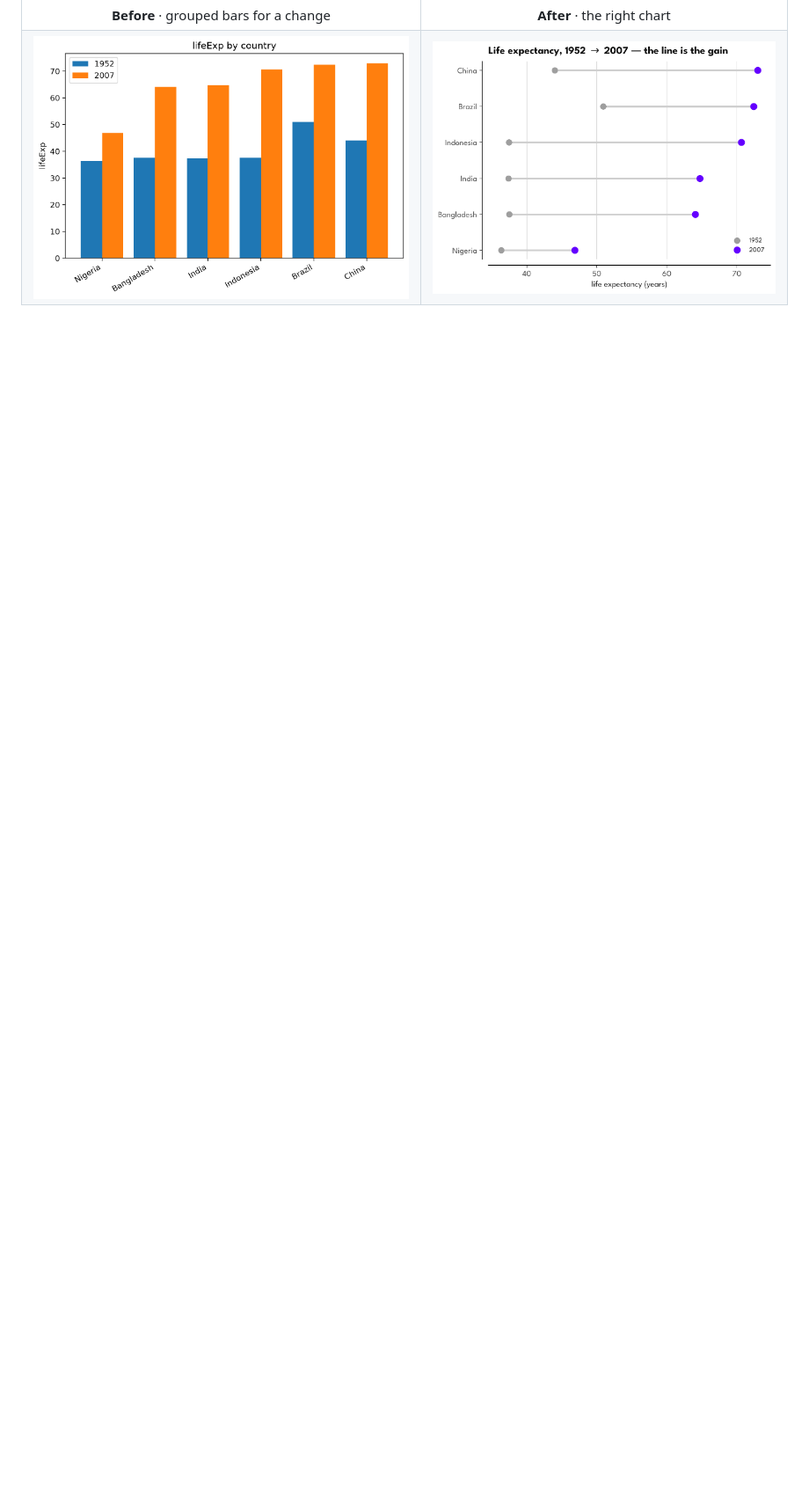
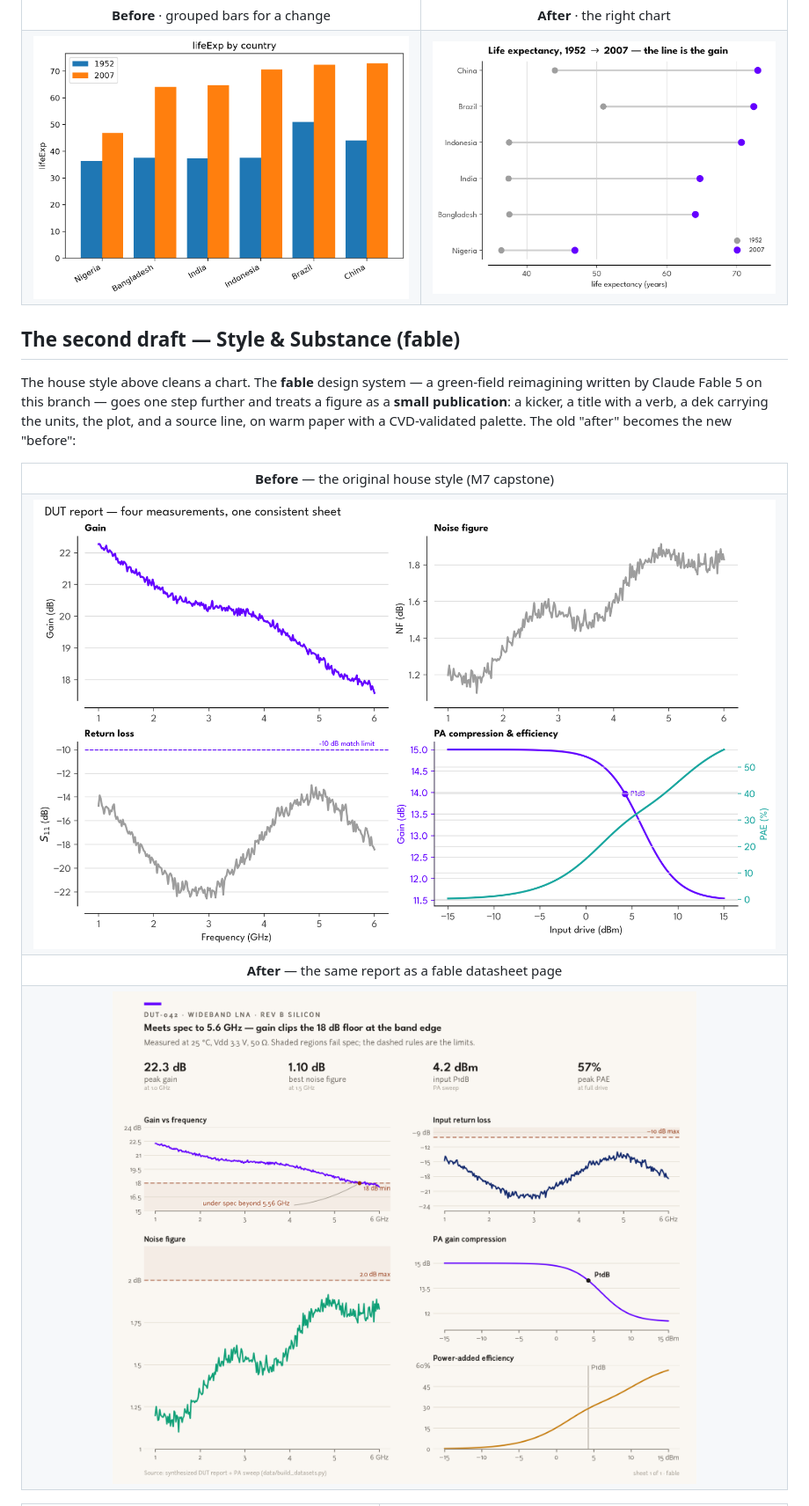
Before and after one commit to temataro/better-graphs, a Markdown page: README.md, the part around one of its changes. Shown at 88% size. Rendered like a GitHub page; pictures changed too: assets/fable-datasheet.png (added); blank space fills up the shorter version.

```diff
--- a/README.md
+++ b/README.md
@@ -56,3 +56,18 @@ curriculum ends with one of these.
 </tr>
 </table>
 
+## The second draft — Style & Substance (fable)
+
+The house style above cleans a chart. The **fable** design system — a green-field
+reimagining written by Claude Fable 5 on this branch — goes one step further and treats a
+figure as a **small publication**: a kicker, a title with a verb, a dek carrying the units,
+the plot, and a source line, on warm paper with a CVD-validated palette. The old "after"
+becomes the new "before":
+
+<table>
+<tr><td align="center"><b>Before</b> — the original house style (M7 capstone)</td></tr>
+<tr><td><img src="assets/rf-after.png" width="100%"></td></tr>
+<tr><td align="center"><b>After</b> — the same report as a fable datasheet page</td></tr>
+<tr><td><img src="assets/fable-datasheet.png" width="100%"></td></tr>
+</table>
+
```
Also changed, not shown: other parts of README.md (+35 -0 lines), CLAUDE.md (+25 -0 lines), STYLE_AND_SUBSTANCE.md (added, +252 -0 lines), assets/fable-line.png (added), 7 other files.
